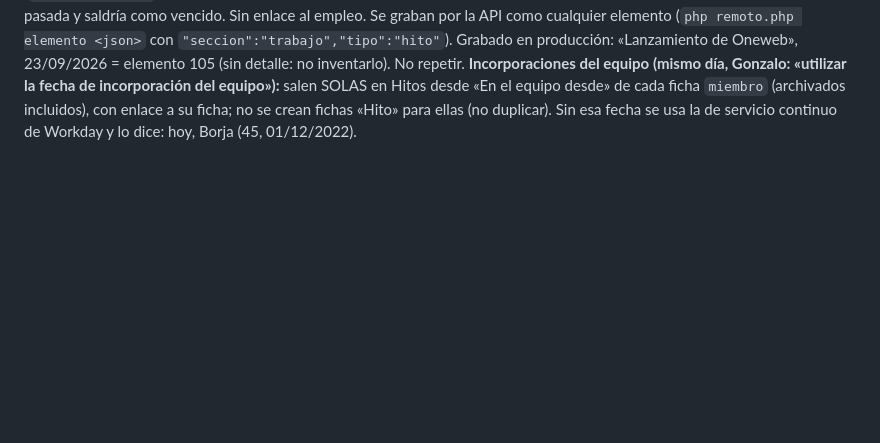
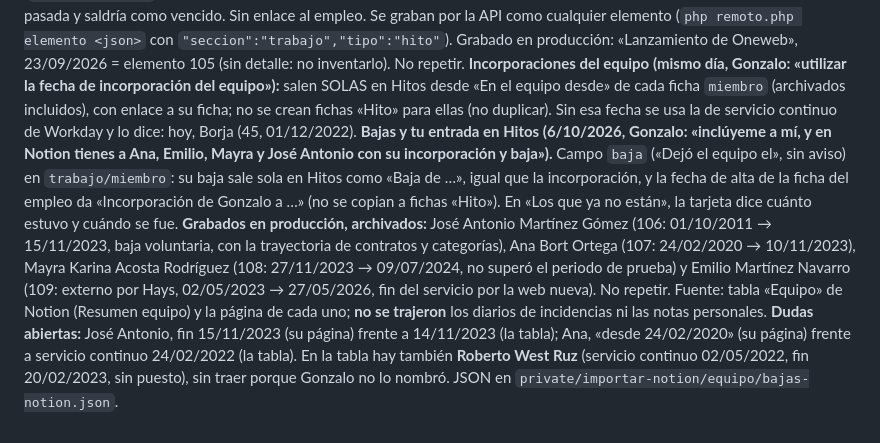
Before and after one commit to gonzalo-solaz/segundo-cerebro, a Markdown page: CLAUDE.md, the part around the change. Drawn GitHub-style; blank space fills up the shorter version.

Commit message:
CLAUDE.md: bajas del equipo traídas de Notion
Co-Authored-By: Claude Opus 5.5 <noreply@anthropic.com>

```diff
--- a/CLAUDE.md
+++ b/CLAUDE.md
@@ -660,3 +660,4 @@ finanzas fallaban; se quitó (no hace nada desde PHP 8.0) de `includes/finanzas.
 **Javier (44), 6/10/2026:** de los 11 cursos que se veían (de 36), solo los 6 a los que asistió (Gonzalo: «los no asistió no los pongas»; tampoco al grabar a otros). Nuevos: «CEU EMOCIONAL: Salud emocional» (100) y «Scrum» (103), los dos «Curso digital» (opción nueva, la de Workday; sustituye a «Curso online»), «Inglés B2.3 · 2024-25» (101: Workday da la inscripción DESPUÉS de la finalización, así que va sin inscripción y lo dice en notas) e «Internacionalización en Casa» (102). No repetir; faltan los 25 que no se veían. Falta también tu formación (35).
 
 **Trabajo: pestaña Hitos (6/10/2026, Gonzalo: «una parte de hitos para ir añadiendo items»).** Tipo `trabajo/hito` (fecha, qué es: Lanzamiento, Proyecto, Reconocimiento o premio, Evento o presentación, Equipo, Otro; quién participó, enlace y «Qué supuso» en lista) y `trabajo.php?p=hitos`: línea de tiempo por año natural, del más reciente al más antiguo (`hitos_trabajo()`); el panel enseña los 3 últimos en «Últimos hitos». **La fecha no crea aviso a propósito:** casi siempre es pasada y saldría como vencido. Sin enlace al empleo. Se graban por la API como cualquier elemento (`php remoto.php elemento <json>` con `"seccion":"trabajo","tipo":"hito"`). Grabado en producción: «Lanzamiento de Oneweb», 23/09/2026 = elemento 105 (sin detalle: no inventarlo). No repetir. **Incorporaciones del equipo (mismo día, Gonzalo: «utilizar la fecha de incorporación del equipo»):** salen SOLAS en Hitos desde «En el equipo desde» de cada ficha `miembro` (archivados incluidos), con enlace a su ficha; no se crean fichas «Hito» para ellas (no duplicar). Sin esa fecha se usa la de servicio continuo de Workday y lo dice: hoy, Borja (45, 01/12/2022).
+**Bajas y tu entrada en Hitos (6/10/2026, Gonzalo: «inclúyeme a mí, y en Notion tienes a Ana, Emilio, Mayra y José Antonio con su incorporación y baja»).** Campo `baja` («Dejó el equipo el», sin aviso) en `trabajo/miembro`: su baja sale sola en Hitos como «Baja de …», igual que la incorporación, y la fecha de alta de la ficha del empleo da «Incorporación de Gonzalo a …» (no se copian a fichas «Hito»). En «Los que ya no están», la tarjeta dice cuánto estuvo y cuándo se fue. **Grabados en producción, archivados:** José Antonio Martínez Gómez (106: 01/10/2011 → 15/11/2023, baja voluntaria, con la trayectoria de contratos y categorías), Ana Bort Ortega (107: 24/02/2020 → 10/11/2023), Mayra Karina Acosta Rodríguez (108: 27/11/2023 → 09/07/2024, no superó el periodo de prueba) y Emilio Martínez Navarro (109: externo por Hays, 02/05/2023 → 27/05/2026, fin del servicio por la web nueva). No repetir. Fuente: tabla «Equipo» de Notion (Resumen equipo) y la página de cada uno; **no se trajeron** los diarios de incidencias ni las notas personales. **Dudas abiertas:** José Antonio, fin 15/11/2023 (su página) frente a 14/11/2023 (la tabla); Ana, «desde 24/02/2020» (su página) frente a servicio continuo 24/02/2022 (la tabla). En la tabla hay también **Roberto West Ruz** (servicio continuo 02/05/2022, fin 20/02/2023, sin puesto), sin traer porque Gonzalo no lo nombró. JSON en `private/importar-notion/equipo/bajas-notion.json`.
```
